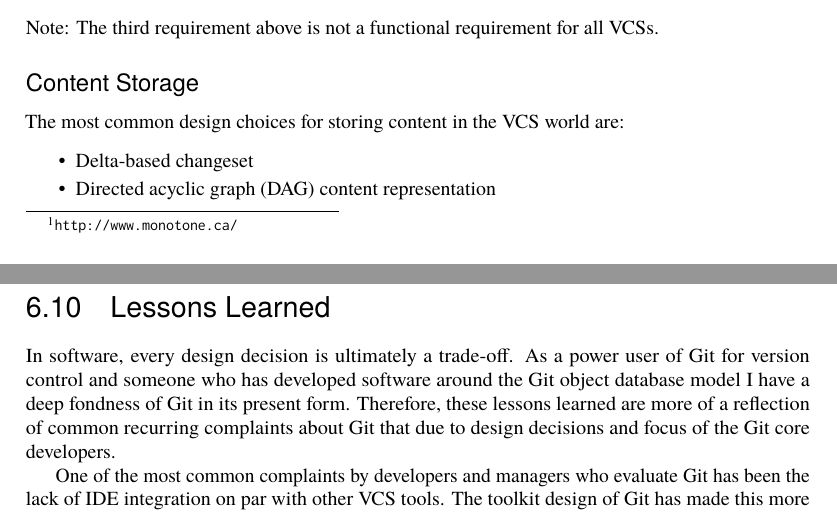
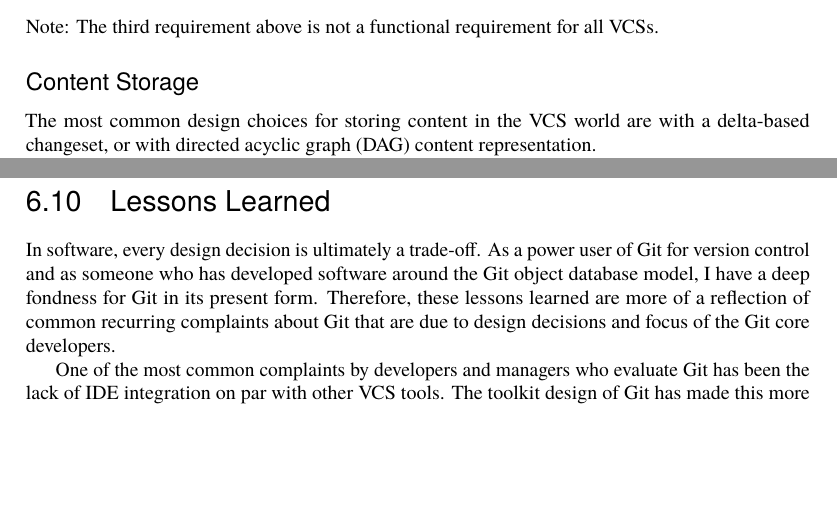
Before and after one commit to catlee/aosa-volume2, a LaTeX thesis (tex/en/aosa2.tex, which reads tex/en/git.tex): two parts of pages 104 and 114 of 374, joined at a grey line, cut so that both start at the same text, the shorter picture padded with empty space. Compiled offline with pdfLaTeX.

Commit message:
Copyedits
git-svn-id: http://www.aosabook.org/svn/volume2@917 dd5aa6cc-de63-413d-92ad-03a14aac4e6a

```diff
--- a/tex/en/git.tex
+++ b/tex/en/git.tex
@@ -112,11 +112,9 @@
 
 \begin{aosasect2}{Content Storage}
 
-The most common design choices for storing content in the VCS world are:
-\begin{aosaitemize}
-  \item Delta-based changeset
-  \item Directed acyclic graph (DAG) content representation
-\end{aosaitemize}
+The most common design choices for storing content in the VCS world are with
+a delta-based changeset, or with directed acyclic graph (DAG) content
+representation.
 
 Delta-based changesets encapsulate the differences between two versions of
 the flattened content, plus some metadata. Representing content as a
@@ -617,13 +615,11 @@
 \begin{aosasect1}{Lessons Learned}
 
 In software, every design decision is ultimately a trade-off. As a power
-user of Git for version control and someone who has developed software
-around the Git object database model I have a deep fondness of Git in its
+user of Git for version control and as someone who has developed software
+around the Git object database model, I have a deep fondness for Git in its
 present form. Therefore, these lessons learned are more of a reflection
-of common recurring complaints about Git that due to design decisions and
+of common recurring complaints about Git that are due to design decisions and
 focus of the Git core developers.
-%% QUERY: I don't think you mean "that" in the previous sentence, but I don't
-%% know what you did mean. Can you please rewrite the previous sentence? --ARB
 
 One of the most common complaints by developers and managers who evaluate
 Git has been the lack of IDE
```
Also changed, not shown: tex/en/git.tex (10 more changed lines).
